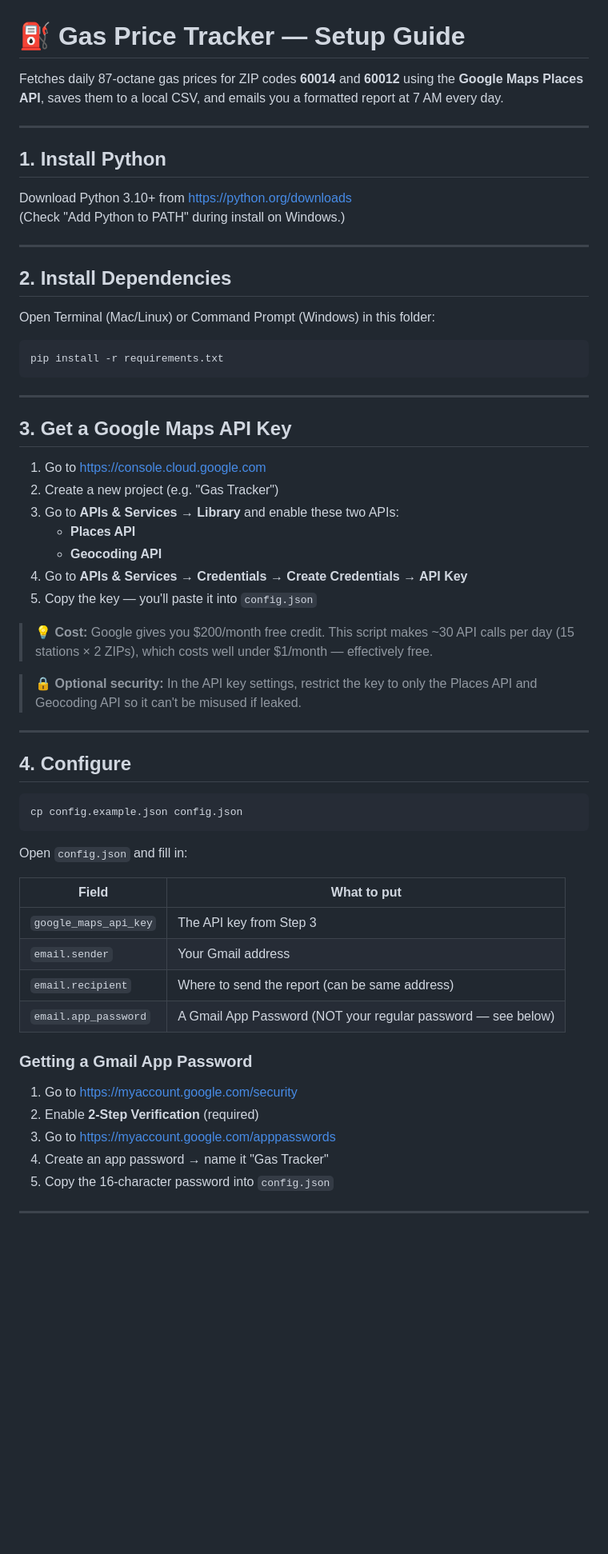
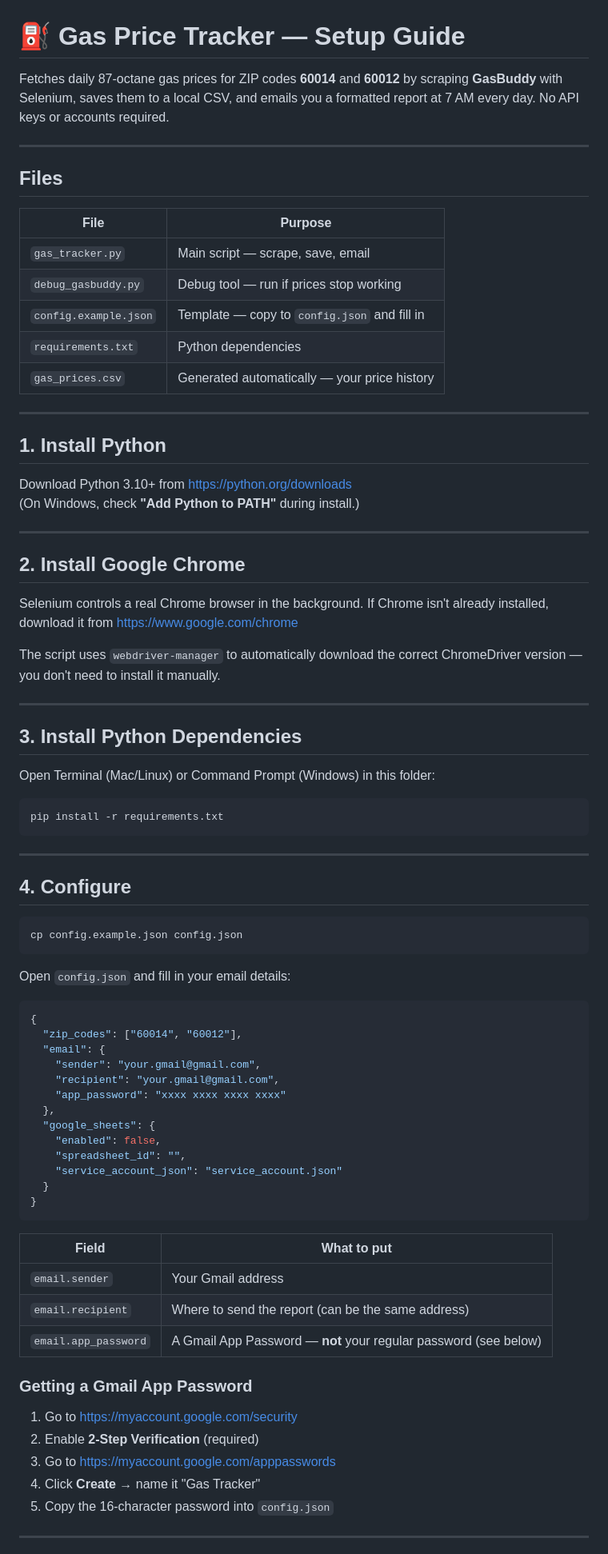
Before and after one commit to bradartman/gas-price-tracker, a Markdown page: README.md, the part around one of its changes. Shown at 80% size. Rendered like a GitHub page; blank space fills up the shorter version.

````diff
--- a/README.md
+++ b/README.md
@@ -1,19 +1,41 @@
 # ⛽ Gas Price Tracker — Setup Guide
 
-Fetches daily 87-octane gas prices for ZIP codes **60014** and **60012** using the
-**Google Maps Places API**, saves them to a local CSV, and emails you a formatted
-report at 7 AM every day.
+Fetches daily 87-octane gas prices for ZIP codes **60014** and **60012** by scraping
+**GasBuddy** with Selenium, saves them to a local CSV, and emails you a formatted
+report at 7 AM every day. No API keys or accounts required.
+
+---
+
+## Files
+
+| File | Purpose |
+|------|---------|
+| `gas_tracker.py` | Main script — scrape, save, email |
+| `debug_gasbuddy.py` | Debug tool — run if prices stop working |
+| `config.example.json` | Template — copy to `config.json` and fill in |
+| `requirements.txt` | Python dependencies |
+| `gas_prices.csv` | Generated automatically — your price history |
 
 ---
 
 ## 1. Install Python
 
 Download Python 3.10+ from https://python.org/downloads
-(Check "Add Python to PATH" during install on Windows.)
+(On Windows, check **"Add Python to PATH"** during install.)
 
 ---
 
-## 2. Install Dependencies
+## 2. Install Google Chrome
+
+Selenium controls a real Chrome browser in the background. If Chrome isn't already
+installed, download it from https://www.google.com/chrome
+
+The script uses `webdriver-manager` to automatically download the correct
+ChromeDriver version — you don't need to install it manually.
+
+---
+
+## 3. Install Python Dependencies
 
 Open Terminal (Mac/Linux) or Command Prompt (Windows) in this folder:
 
@@ -23,45 +45,42 @@ pip install -r requirements.txt
 
 ---
 
-## 3. Get a Google Maps API Key
-
-1. Go to https://console.cloud.google.com
-2. Create a new project (e.g. "Gas Tracker")
-3. Go to **APIs & Services → Library** and enable these two APIs:
-   - **Places API**
-   - **Geocoding API**
-4. Go to **APIs & Services → Credentials → Create Credentials → API Key**
-5. Copy the key — you'll paste it into `config.json`
-
-> 💡 **Cost:** Google gives you $200/month free credit. This script makes ~30 API
-> calls per day (15 stations × 2 ZIPs), which costs well under $1/month — effectively free.
-
-> 🔒 **Optional security:** In the API key settings, restrict the key to only the
-> Places API and Geocoding API so it can't be misused if leaked.
-
----
-
 ## 4. Configure
 
 ```bash
 cp config.example.json config.json
 ```
 
-Open `config.json` and fill in:
+Open `config.json` and fill in your email details:
+
+```json
+{
+  "zip_codes": ["60014", "60012"],
+  "email": {
+    "sender": "your.gmail@gmail.com",
+    "recipient": "your.gmail@gmail.com",
+    "app_password": "xxxx xxxx xxxx xxxx"
+  },
+  "google_sheets": {
+    "enabled": false,
+    "spreadsheet_id": "",
+    "service_account_json": "service_account.json"
+  }
+}
+```
 
 | Field | What to put |
 |-------|-------------|
-| `google_maps_api_key` | The API key from Step 3 |
 | `email.sender` | Your Gmail address |
-| `email.recipient` | Where to send the report (can be same address) |
-| `email.app_password` | A Gmail App Password (NOT your regular password — see below) |
+| `email.recipient` | Where to send the report (can be the same address) |
+| `email.app_password` | A Gmail App Password — **not** your regular password (see below) |
 
 ### Getting a Gmail App Password
 
 1. Go to https://myaccount.google.com/security
 2. Enable **2-Step Verification** (required)
 3. Go to https://myaccount.google.com/apppasswords
-4. Create an app password → name it "Gas Tracker"
+4. Click **Create** → name it "Gas Tracker"
 5. Copy the 16-character password into `config.json`
 
 ---
````
Also changed, not shown: other parts of README.md (+69 -31 lines).
